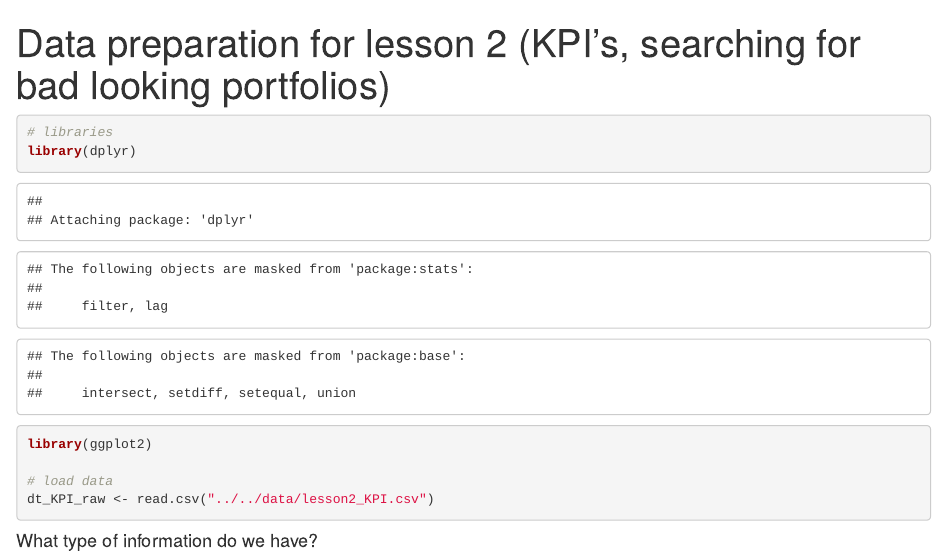
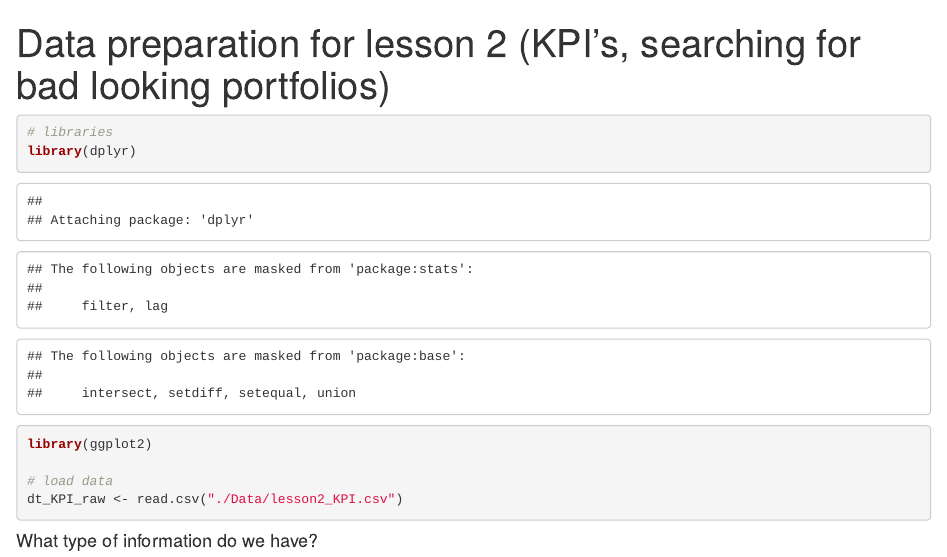
Before and after one commit to ex-man/GeneralInsurance_Class, an R Markdown document (Lessons/Lesson2x/Support/data_prep_exercise_KPI.Rmd): the page in a window 1100 px wide, from its top. Rendered offline with R 4.5, knitr and Pandoc, with nearby package versions; both versions are drawn in the output format of the newer one.

````diff
--- a/Lessons/Lesson2x/Support/data_prep_exercise_KPI.Rmd
+++ b/Lessons/Lesson2x/Support/data_prep_exercise_KPI.Rmd
@@ -1,6 +1,6 @@
 ---
 title: "Data preparation for lesson 2 (KPI's, searching for bad looking portfolios)"
-output: rmarkdown::github_document
+output:
 ---
 
 ```{r setup, include=FALSE}
@@ -12,7 +12,7 @@
 library(ggplot2)
 
 # load data
-dt_KPI_raw <- read.csv("../../data/lesson2_KPI.csv")
+dt_KPI_raw <- read.csv("./Data/lesson2_KPI.csv")
 ```
 
 #### What type of information do we have?
````
Also changed, not shown: Lessons/Lesson2x/README.md, Lessons/Lesson2x/Support/About_tidyverse.Rmd (renamed from Lessons/Lesson1/Support/About_tidyverse.Rmd), Lessons/Lesson2x/Support/About_tidyverse.md (renamed from Lessons/Lesson1/Support/About_tidyverse.md), 8 other files.
